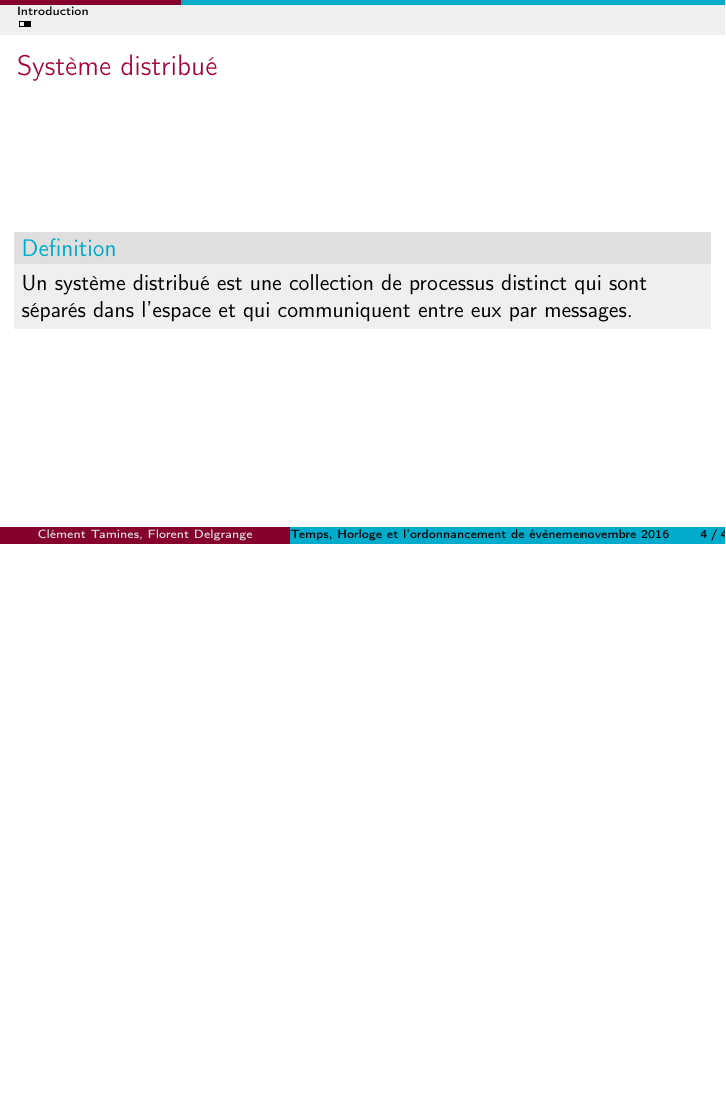
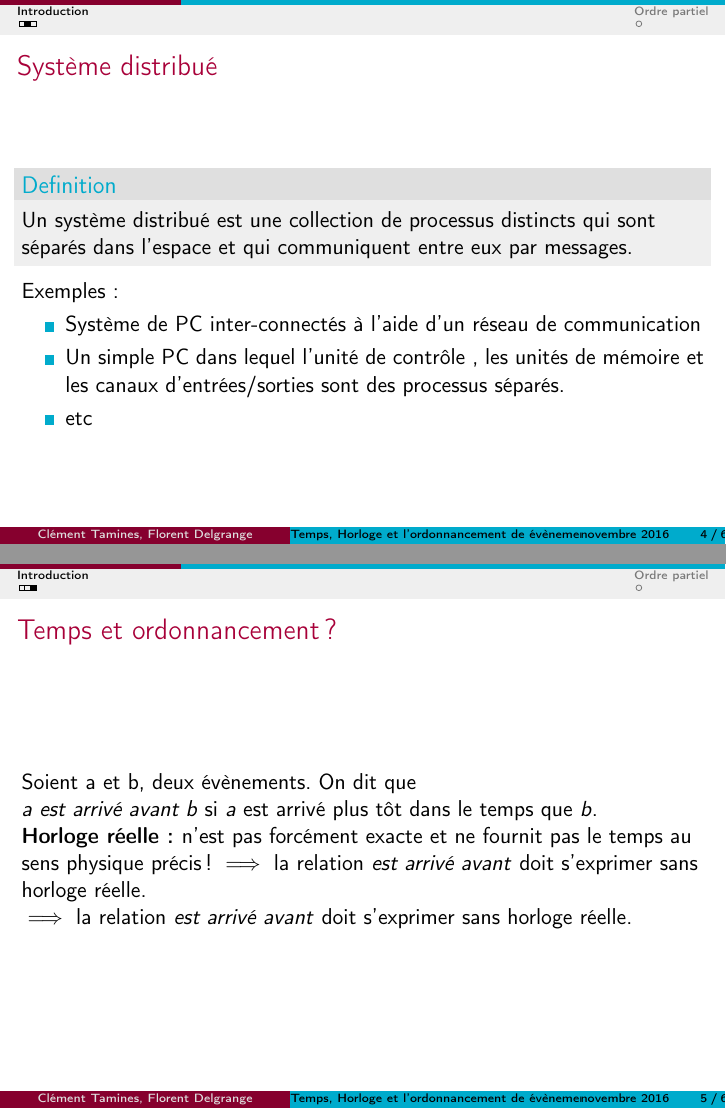
Before and after one commit to florentdelgrange/Time-in-a-distributed-system, LaTeX slides (beamer/Time.tex): page 4 of 4 before the commit and pages 4 and 5 of 6 after it, the two joined at a grey line, the shorter picture padded with empty space. Compiled offline with pdfLaTeX.

Commit message:
Intro + beginning of the first section

```diff
--- a/beamer/Time.tex
+++ b/beamer/Time.tex
@@ -48,8 +48,34 @@
 \begin{frame}
 \frametitle{Système distribué}
 	\begin{definition}
-		Un système distribué est une collection de processus distinct qui sont séparés dans l'espace et qui communiquent entre eux par 			messages.
+		Un système distribué est une collection de processus distincts qui sont séparés dans l'espace et qui communiquent entre eux par 			messages.
 	\end{definition}
+	Exemples :
+	\begin{itemize}
+		\item Système de PC inter-connectés à l'aide d'un réseau de communication
+		\item Un simple PC dans lequel l'unité de contrôle , les unités de mémoire et les canaux d'entrées/sorties sont des processus séparés.
+		\item etc
+	\end{itemize}
 \end{frame}
 
+\begin{frame}
+\frametitle{Temps et ordonnancement ?}
+Soient a et b, deux évènements. On dit que\\
+\textit{a est arrivé avant b} si $a$ est arrivé plus tôt dans le temps que $b$.\\
+\textbf{Horloge réelle : }n'est pas forcément exacte et ne fournit pas le temps au sens physique précis ! $\implies$ la relation \textit{est arrivé avant} doit s'exprimer sans horloge réelle.\\
+$\implies$ la relation \textit{est arrivé avant} doit s'exprimer sans horloge réelle.
+\end{frame}
+
+\section{Ordre partiel}
+
+\begin{frame}
+\frametitle{\'Evènements}
+Le système est composé d'une collection de processus et chaque processus est une séquence d'évènements.\\
+exemple : L'exécution d'un sous-programme ou d'une instruction sur un ordinateur peut être considéré comme un évènement.\\
+Les évènements d'un processus forment une séquence où a apparait avant b ssi a est exécuté avant b.
+\begin{figure}
+\includegraphics[scale=0.15]{process1.png}
+\end{figure}
+
+\end{frame}
 \end{document}
```
Also changed, not shown: beamer/process1.png (added).
